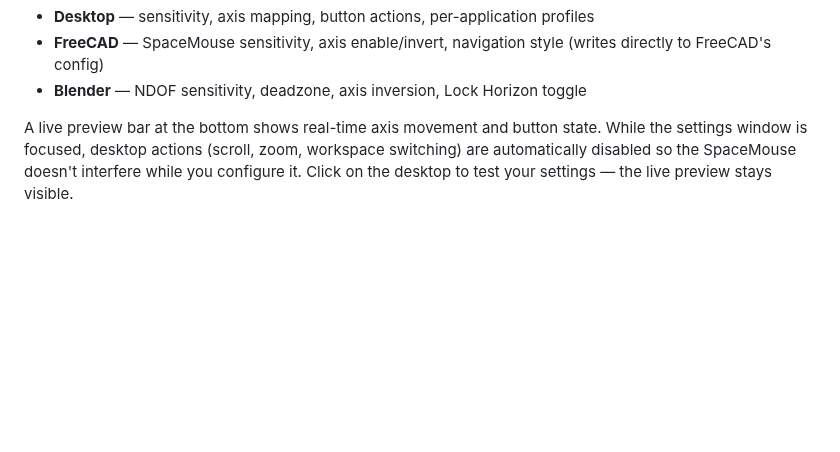
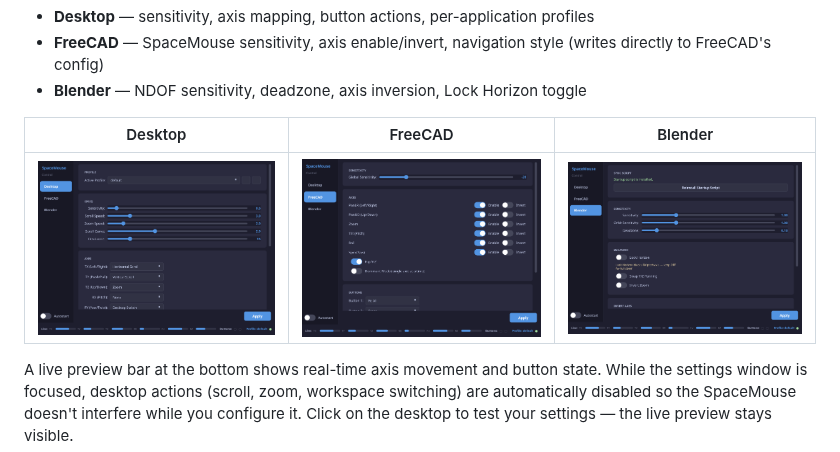
Before and after one commit to Maik-0000FF/SpaceMouse_3dconnexion, a Markdown page: README.md, the part around the change. GitHub-like rendering; pictures changed too: docs/screenshot-blender.png (added), docs/screenshot-desktop.png (added), docs/screenshot-freecad.png (added); blank space fills up the shorter version.

Commit message:
Add GUI screenshots to README
Screenshots of all three pages (Desktop, FreeCAD, Blender) embedded
in the README as a comparison table. Add screenshot tool to gitignore.

```diff
--- a/README.md
+++ b/README.md
@@ -39,6 +39,10 @@ A **system tray icon** appears in your taskbar. Click it to open **SpaceMouse Co
 - **Desktop** — sensitivity, axis mapping, button actions, per-application profiles
 - **FreeCAD** — SpaceMouse sensitivity, axis enable/invert, navigation style (writes directly to FreeCAD's config)
 - **Blender** — NDOF sensitivity, deadzone, axis inversion, Lock Horizon toggle
+
+| Desktop | FreeCAD | Blender |
+|---------|---------|---------|
+| ![Desktop](docs/screenshot-desktop.png) | ![FreeCAD](docs/screenshot-freecad.png) | ![Blender](docs/screenshot-blender.png) |
 
 A live preview bar at the bottom shows real-time axis movement and button state. While the settings window is focused, desktop actions (scroll, zoom, workspace switching) are automatically disabled so the SpaceMouse doesn't interfere while you configure it. Click on the desktop to test your settings — the live preview stays visible.
 
```
Also changed, not shown: 1 other file.
